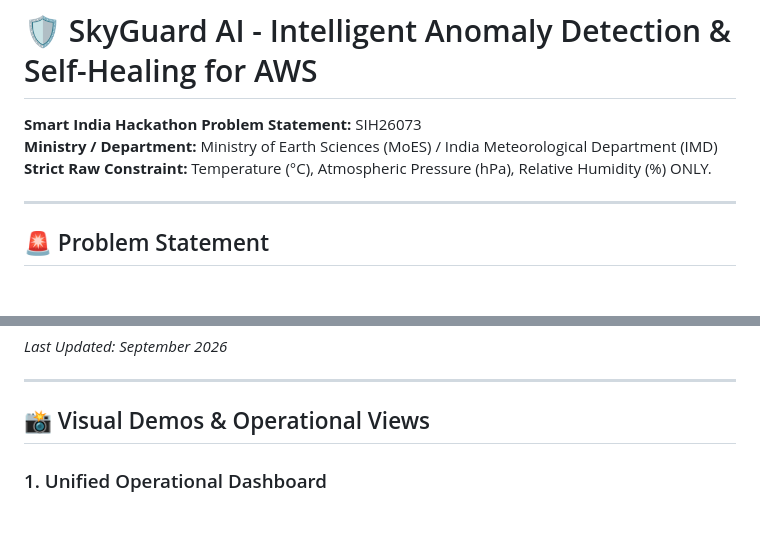
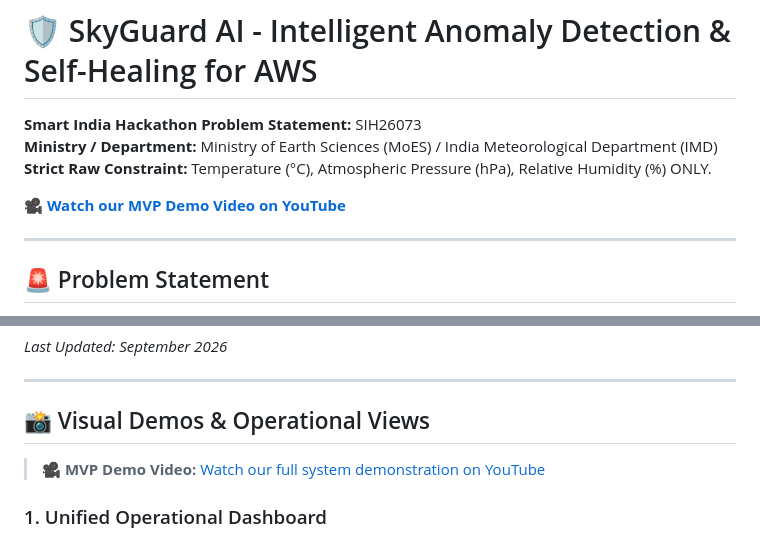
Before and after one commit to patidarpradumn/Skyguard_AI, a Markdown page: README.md, 2 parts joined by grey strips. Rendered like a GitHub page; blank space fills up the shorter version.

Commit message:
docs: add MVP demo YouTube link

```diff
--- a/README.md
+++ b/README.md
@@ -2,6 +2,8 @@
 **Smart India Hackathon Problem Statement:** SIH26073
 **Ministry / Department:** Ministry of Earth Sciences (MoES) / India Meteorological Department (IMD)
 **Strict Raw Constraint:** Temperature (°C), Atmospheric Pressure (hPa), Relative Humidity (%) ONLY.
+
+**🎥 [Watch our MVP Demo Video on YouTube](https://youtu.be/ZW5lcXnuPuA)**
 
 ---
 
@@ -36,6 +38,8 @@ flags anomalies with explainability, and self-heals data gaps via Kalman filteri
 ---
 
 ## 📸 Visual Demos & Operational Views
+
+> **🎥 MVP Demo Video:** [Watch our full system demonstration on YouTube](https://youtu.be/ZW5lcXnuPuA)
 
 ### 1. Unified Operational Dashboard
 ![Operational Dashboard](docs/screenshots/Dashboard.png)
```
